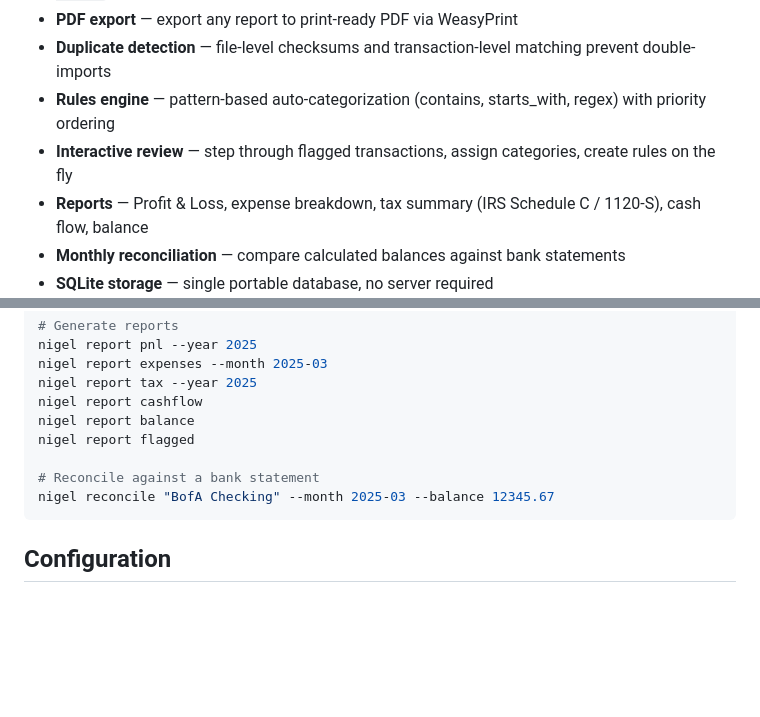
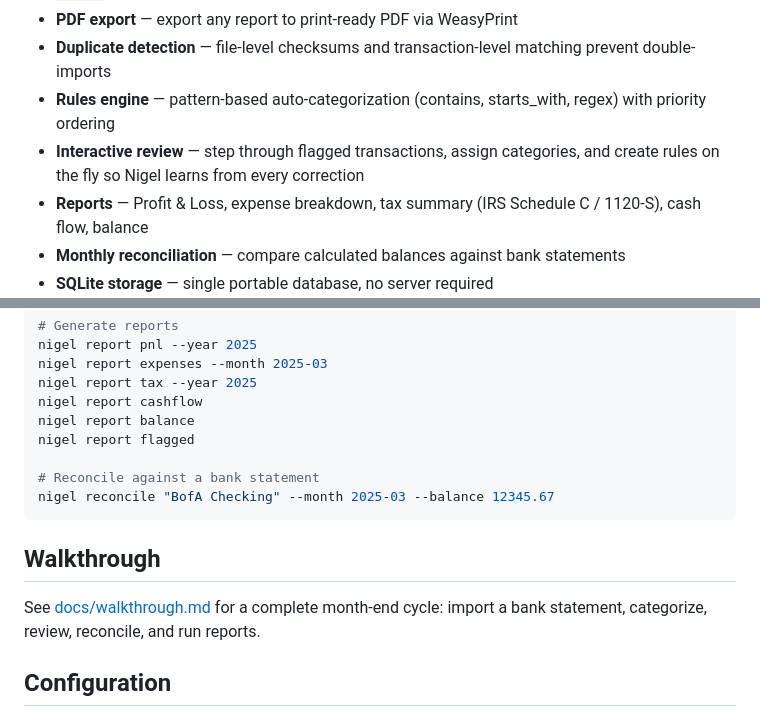
Before and after one commit to madebyraygun/nigel-keeps-your-books, a Markdown page: README.md, 2 parts joined by grey strips. Rendered like a GitHub page; blank space fills up the shorter version.

Commit message:
Add end-to-end walkthrough and link from README

````diff
--- a/README.md
+++ b/README.md
@@ -12,7 +12,7 @@ Nigel is a cash-basis bookkeeping CLI for small consultancies. Replace QuickBook
 - **PDF export** — export any report to print-ready PDF via WeasyPrint
 - **Duplicate detection** — file-level checksums and transaction-level matching prevent double-imports
 - **Rules engine** — pattern-based auto-categorization (contains, starts_with, regex) with priority ordering
-- **Interactive review** — step through flagged transactions, assign categories, create rules on the fly
+- **Interactive review** — step through flagged transactions, assign categories, and create rules on the fly so Nigel learns from every correction
 - **Reports** — Profit & Loss, expense breakdown, tax summary (IRS Schedule C / 1120-S), cash flow, balance
 - **Monthly reconciliation** — compare calculated balances against bank statements
 - **SQLite storage** — single portable database, no server required
@@ -63,6 +63,10 @@ nigel report flagged
 nigel reconcile "BofA Checking" --month 2025-03 --balance 12345.67
 ```
 
+## Walkthrough
+
+See [docs/walkthrough.md](docs/walkthrough.md) for a complete month-end cycle: import a bank statement, categorize, review, reconcile, and run reports.
+
 ## Configuration
 
 Settings are stored in `~/.config/nigel/settings.json`. The data directory (database, imports, exports) defaults to `~/Documents/nigel/` and can be changed by re-running `nigel init --data-dir <path>`.
````
Also changed, not shown: docs/walkthrough.md (added, +212 -0 lines).
